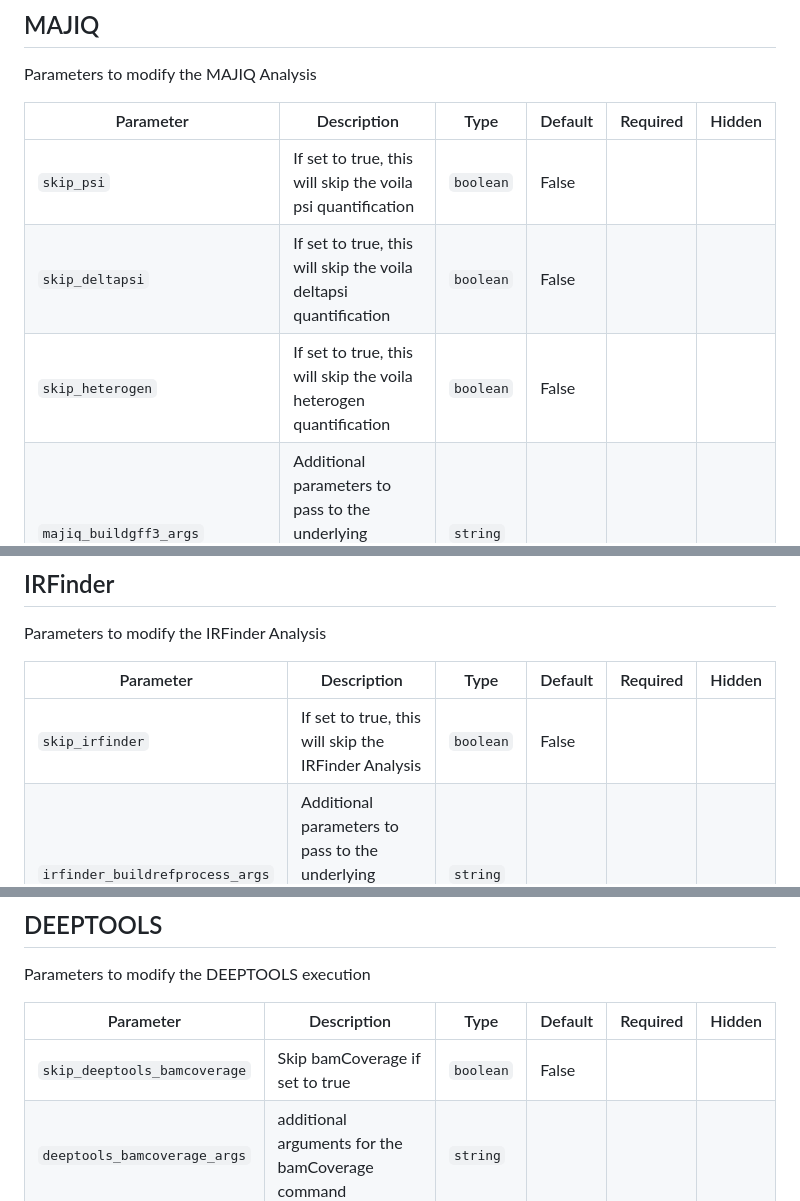
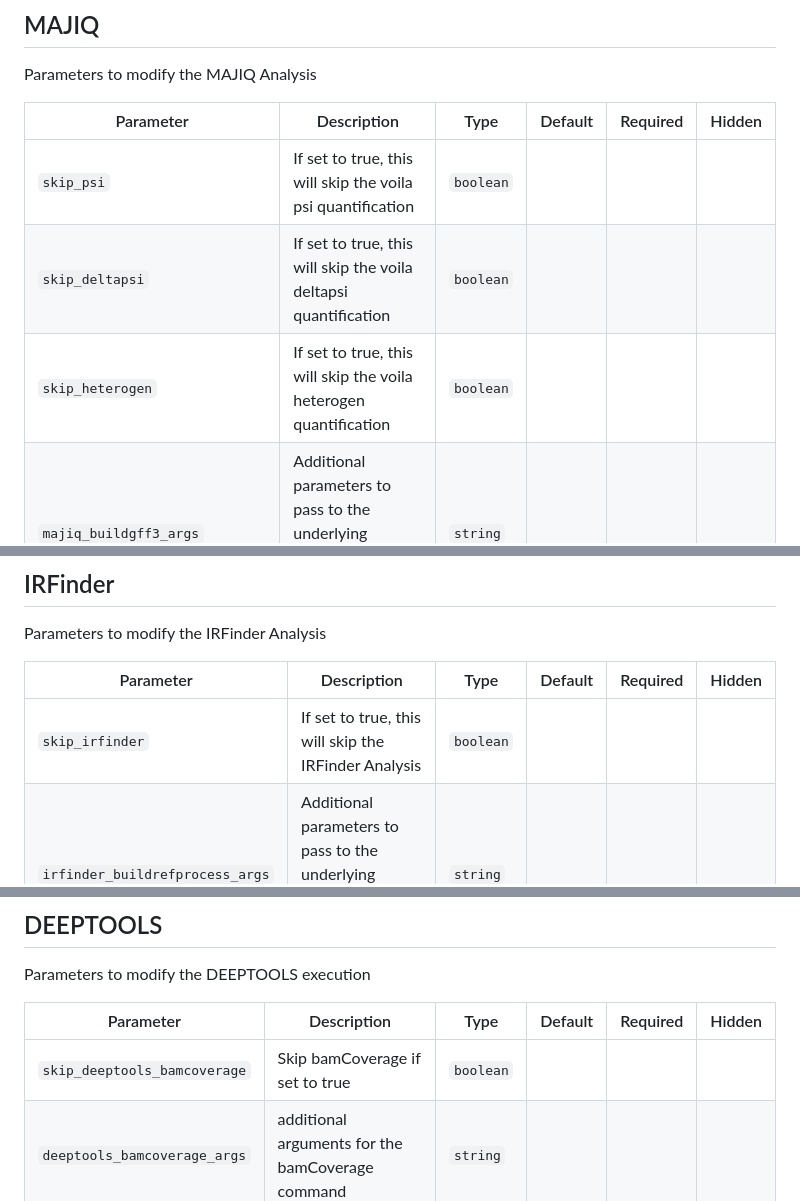
Before and after one commit to ZarnackGroup/majiq_splicing_analysis_pipeline, a Markdown page: docs/parameters.md, 3 parts joined by grey strips. Drawn GitHub-style.

```diff
--- a/docs/parameters.md
+++ b/docs/parameters.md
@@ -22,9 +22,9 @@ Parameters to modify the MAJIQ Analysis
 
 | Parameter                      | Description                                                                          | Type      | Default | Required | Hidden |
 | ------------------------------ | ------------------------------------------------------------------------------------ | --------- | ------- | -------- | ------ |
-| `skip_psi`                     | If set to true, this will skip the voila psi quantification                          | `boolean` | False   |          |        |
-| `skip_deltapsi`                | If set to true, this will skip the voila deltapsi quantification                     | `boolean` | False   |          |        |
-| `skip_heterogen`               | If set to true, this will skip the voila heterogen quantification                    | `boolean` | False   |          |        |
+| `skip_psi`                     | If set to true, this will skip the voila psi quantification                          | `boolean` |         |          |        |
+| `skip_deltapsi`                | If set to true, this will skip the voila deltapsi quantification                     | `boolean` |         |          |        |
+| `skip_heterogen`               | If set to true, this will skip the voila heterogen quantification                    | `boolean` |         |          |        |
 | `majiq_buildgff3_args`         | Additional parameters to pass to the underlying command. Provide as a single string. | `string`  |         |          |        |
 | `majiq_buildsj_args`           | Additional parameters to pass to the underlying command. Provide as a single string. | `string`  |         |          |        |
 | `majiq_buildupdate_args`       | Additional parameters to pass to the underlying command. Provide as a single string. | `string`  |         |          |        |
@@ -43,7 +43,7 @@ Parameters to modify the IRFinder Analysis
 
 | Parameter                       | Description                                                                          | Type      | Default | Required | Hidden |
 | ------------------------------- | ------------------------------------------------------------------------------------ | --------- | ------- | -------- | ------ |
-| `skip_irfinder`                 | If set to true, this will skip the IRFinder Analysis                                 | `boolean` | False   |          |        |
+| `skip_irfinder`                 | If set to true, this will skip the IRFinder Analysis                                 | `boolean` |         |          |        |
 | `irfinder_buildrefprocess_args` | Additional parameters to pass to the underlying command. Provide as a single string. | `string`  |         |          |        |
 | `irfinder_bam_args`             | Additional parameters to pass to the underlying command. Provide as a single string. | `string`  |         |          |        |
 | `irfinder_diff_args`            | Additional parameters to pass to the underlying command. Provide as a single string. | `string`  |         |          |        |
@@ -65,7 +65,7 @@ Parameters to modify the DEEPTOOLS execution
 
 | Parameter                    | Description                                      | Type      | Default | Required | Hidden |
 | ---------------------------- | ------------------------------------------------ | --------- | ------- | -------- | ------ |
-| `skip_deeptools_bamcoverage` | Skip bamCoverage if set to true                  | `boolean` | False   |          |        |
+| `skip_deeptools_bamcoverage` | Skip bamCoverage if set to true                  | `boolean` |         |          |        |
 | `deeptools_bamcoverage_args` | additional arguments for the bamCoverage command | `string`  |         |          |        |
 
 ## Institutional config options
```
Also changed, not shown: other parts of docs/parameters.md (+0 -1 lines), docs/output.md (+2 -2 lines), docs/usage.md (+2 -2 lines).
